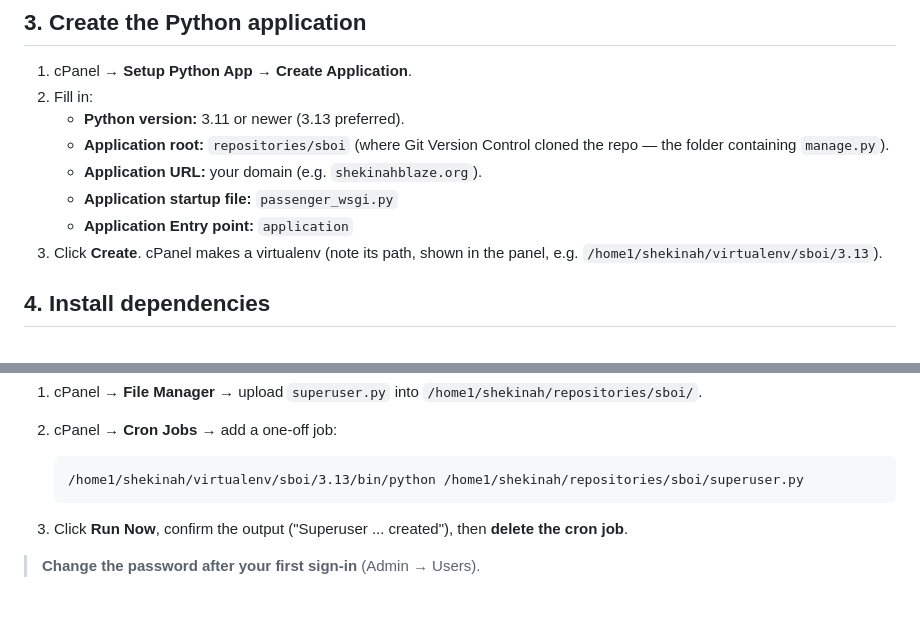
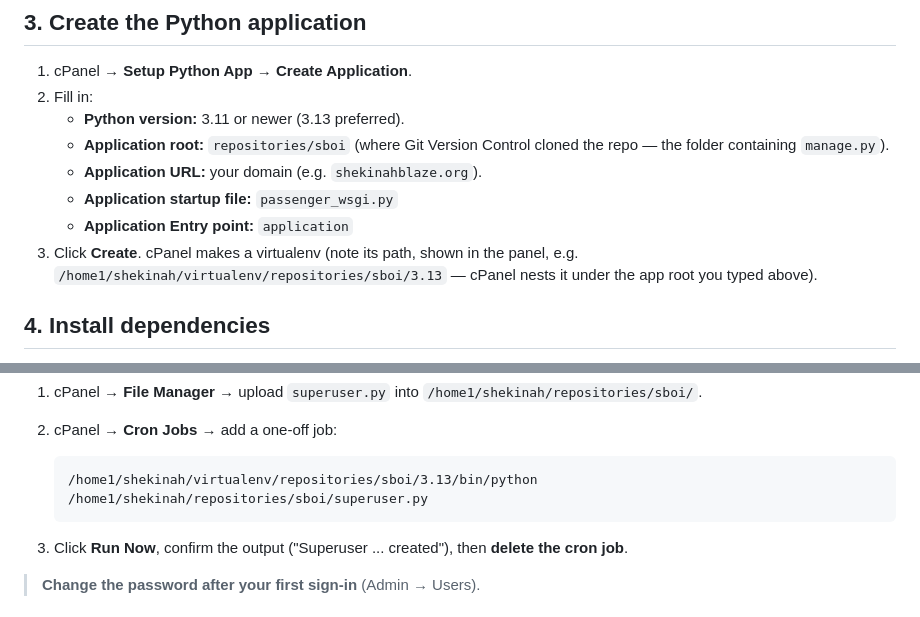
Before and after one commit to Itumeleng06Th0bega06/sboi, a Markdown page: DEPLOYMENT.md, 2 parts joined by grey strips. GitHub-like rendering.

Commit message:
Docs: correct cPanel virtualenv path (virtualenv/repositories/sboi/<py>)

````diff
--- a/DEPLOYMENT.md
+++ b/DEPLOYMENT.md
@@ -71,7 +71,8 @@ Manager), ignore this file and follow steps 3–7 below.
    - **Application startup file:** `passenger_wsgi.py`
    - **Application Entry point:** `application`
 3. Click **Create**. cPanel makes a virtualenv (note its path, shown in the
-   panel, e.g. `/home1/shekinah/virtualenv/sboi/3.13`).
+   panel, e.g. `/home1/shekinah/virtualenv/repositories/sboi/3.13` — cPanel
+   nests it under the app root you typed above).
 
 ## 4. Install dependencies
 
@@ -154,7 +155,7 @@ without needing a terminal. It is **git-ignored**, so upload it next to
 2. cPanel → **Cron Jobs** → add a one-off job:
 
    ```
-   /home1/shekinah/virtualenv/sboi/3.13/bin/python /home1/shekinah/repositories/sboi/superuser.py
+   /home1/shekinah/virtualenv/repositories/sboi/3.13/bin/python /home1/shekinah/repositories/sboi/superuser.py
    ```
 
 3. Click **Run Now**, confirm the output ("Superuser ... created"), then
````
